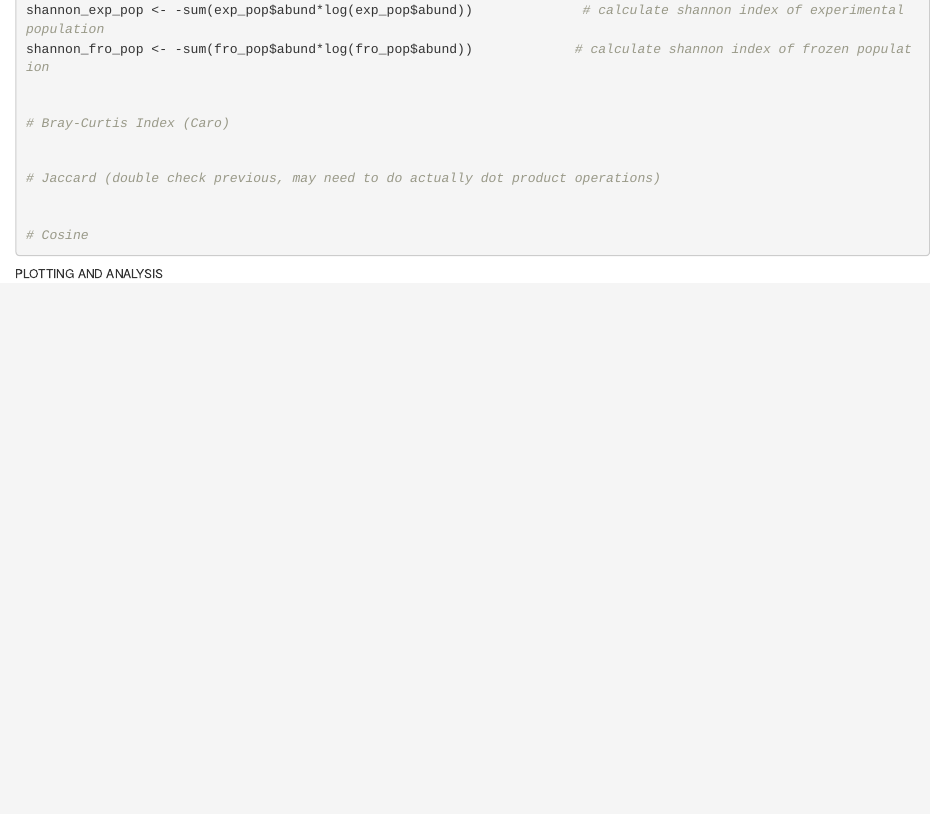
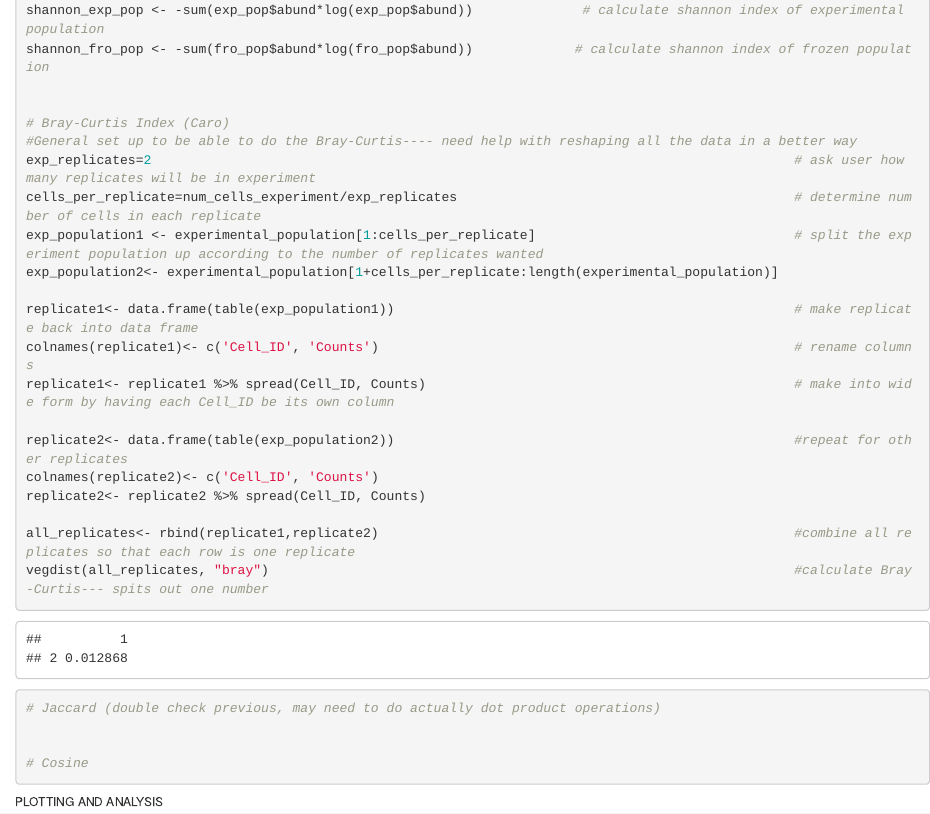
Before and after one commit to AndreaLGardner/which_barcode_library, an R Markdown document (which_barcode.Rmd): the page in a window 1100 px wide, from 4770 px down. Rendered offline with R 4.5, knitr and Pandoc, with nearby package versions; code that draws random numbers runs with fixed seeds of ours.

Commit message:
Bray Curtis

```diff
--- a/which_barcode.Rmd
+++ b/which_barcode.Rmd
@@ -207,6 +209,22 @@ shannon_fro_pop <- -sum(fro_pop$abund*log(fro_pop$abund))             # calculat
 
 
 # Bray-Curtis Index (Caro)
+#General set up to be able to do the Bray-Curtis---- need help with reshaping all the data in a better way
+exp_replicates=2                                                                                  # ask user how many replicates will be in experiment
+cells_per_replicate=num_cells_experiment/exp_replicates                                           # determine number of cells in each replicate
+exp_population1 <- experimental_population[1:cells_per_replicate]                                 # split the experiment population up according to the number of replicates wanted
+exp_population2<- experimental_population[1+cells_per_replicate:length(experimental_population)]
+
+replicate1<- data.frame(table(exp_population1))                                                   # make replicate back into data frame
+colnames(replicate1)<- c('Cell_ID', 'Counts')                                                     # rename columns
+replicate1<- replicate1 %>% spread(Cell_ID, Counts)                                               # make into wide form by having each Cell_ID be its own column
+
+replicate2<- data.frame(table(exp_population2))                                                   #repeat for other replicates
+colnames(replicate2)<- c('Cell_ID', 'Counts')
+replicate2<- replicate2 %>% spread(Cell_ID, Counts)
+
+all_replicates<- rbind(replicate1,replicate2)                                                     #combine all replicates so that each row is one replicate
+vegdist(all_replicates, "bray")                                                                   #calculate Bray-Curtis--- spits out one number
 
 
 # Jaccard (double check previous, may need to do actually dot product operations)
```
Also changed, not shown: which_barcode.Rmd (2 more changed lines).
